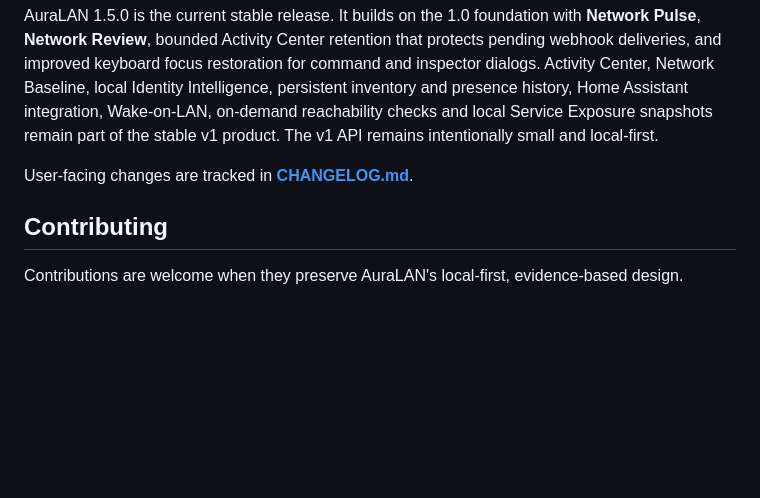
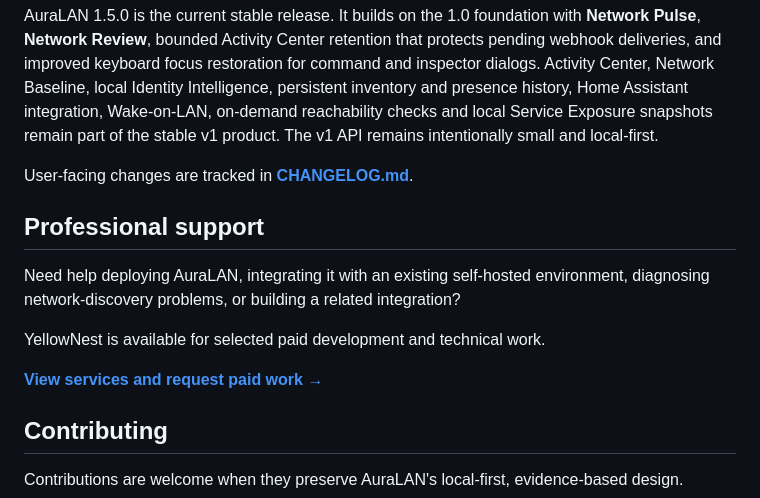
Before and after one commit to YellowNest/AuraLAN, a Markdown page: README.md, the part around the change. Drawn GitHub-style; blank space fills up the shorter version.

Commit message:
Add professional support option

```diff
--- a/README.md
+++ b/README.md
@@ -258,6 +258,14 @@ AuraLAN 1.5.0 is the current stable release. It builds on the 1.0 foundation wit
 
 User-facing changes are tracked in **[CHANGELOG.md](CHANGELOG.md)**.
 
+## Professional support
+
+Need help deploying AuraLAN, integrating it with an existing self-hosted environment, diagnosing network-discovery problems, or building a related integration?
+
+YellowNest is available for selected paid development and technical work.
+
+**[View services and request paid work →](https://yellownest.github.io/hire.html)**
+
 ## Contributing
 
 Contributions are welcome when they preserve AuraLAN's local-first, evidence-based design.
```
